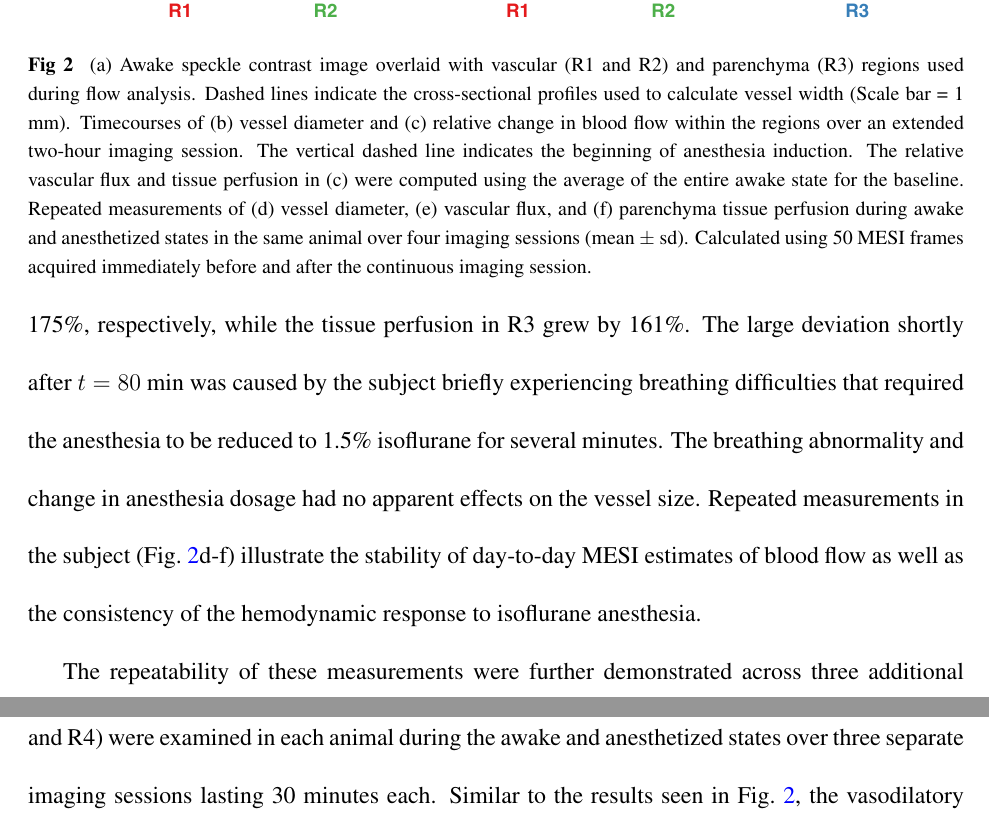
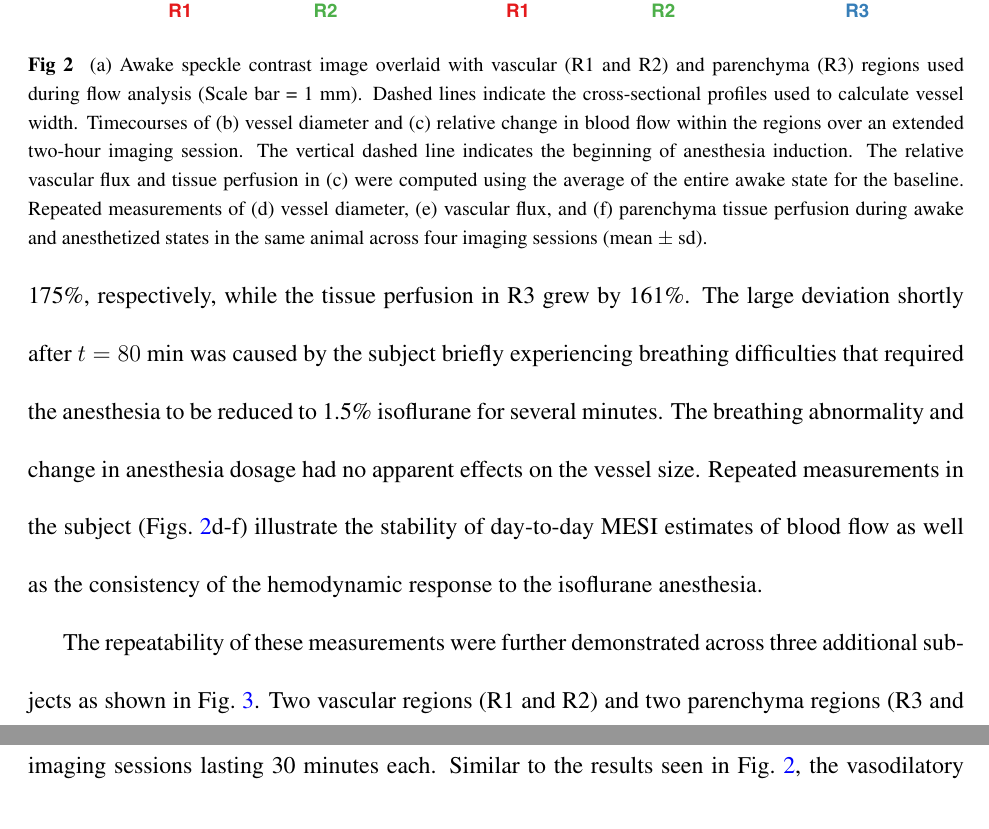
Before and after one commit to shiruken/dynamics-of-isoflurane-induced-vasodilation-and-blood-flow-of-cerebral-vasculature-revealed-by-mesi, a LaTeX paper (article.tex): two parts of pages 9 and 10 of 23, joined at a grey line, cut so that both start at the same text. Compiled offline with pdfLaTeX.

Commit message:
More revisions

```diff
--- a/article.tex
+++ b/article.tex
@@ -139,7 +139,7 @@ The systematic changes caused by general anesthesia with isoflurane are shown in
     }
 \end{figure}
 
-The temporal dynamics of the awake-to-anesthetized transition can be seen in Fig.~\ref{fig:acute}, where the change in blood flow within two veins and one parenchyma region were analyzed during the extended two-hour imaging session. The cross sections used to estimate $d_{vessel}$ are depicted in Fig.~\ref{fig:acute}a with the resulting changes in vessel diameter shown in Fig.~\ref{fig:acute}b. The width of the two vessels remained steady throughout the awake measurements but increased under anesthesia, with the larger vessel (R1) growing by over 50\% after an hour of exposure. This vasodilation was also accompanied by an increase in blood flow as measured by the relative changes in vascular flux and parenchymal tissue perfusion (Fig.~\ref{fig:acute}c). The vascular flux in R1 and R2 increased by 267\% and 175\%, respectively, while the tissue perfusion in R3 grew by 161\%. The large deviation shortly after $t = 80$ min was caused by the subject briefly experiencing breathing difficulties that required the anesthesia to be reduced to 1.5\% isoflurane for several minutes. The breathing abnormality and change in anesthesia dosage had no apparent effects on the vessel size. Repeated measurements in the subject (Fig.~\ref{fig:acute}d-f) illustrate the stability of day-to-day MESI estimates of blood flow as well as the consistency of the hemodynamic response to isoflurane anesthesia.
+The temporal dynamics of the awake-to-anesthetized transition can be seen in Fig.~\ref{fig:acute}, where the change in blood flow within two veins (R1 and R2) and one parenchyma region (R3) were analyzed during the extended two-hour imaging session. The cross sections used to estimate $d_{vessel}$ are depicted in Fig.~\ref{fig:acute}a with the resulting changes in vessel diameter shown in Fig.~\ref{fig:acute}b. The width of the two vessels remained steady throughout the awake measurements but increased under anesthesia, with the larger vessel (R1) growing by over 50\% after an hour of exposure. This vasodilation was also accompanied by an increase in blood flow as measured by the relative changes in vascular flux and parenchymal tissue perfusion (Fig.~\ref{fig:acute}c). The vascular flux in R1 and R2 increased by 267\% and 175\%, respectively, while the tissue perfusion in R3 grew by 161\%. The large deviation shortly after $t = 80$ min was caused by the subject briefly experiencing breathing difficulties that required the anesthesia to be reduced to 1.5\% isoflurane for several minutes. The breathing abnormality and change in anesthesia dosage had no apparent effects on the vessel size. Repeated measurements in the subject (Figs.~\ref{fig:acute}d-f) illustrate the stability of day-to-day MESI estimates of blood flow as well as the consistency of the hemodynamic response to the isoflurane anesthesia.
 
 % Figure 2 - Extended Awake to Anesthetized Measurements
 \begin{figure}
@@ -150,11 +150,11 @@ The temporal dynamics of the awake-to-anesthetized transition can be seen in Fig
     \end{center}
     \caption {
         \label{fig:acute}
-        (a) Awake speckle contrast image overlaid with vascular (R1 and R2) and parenchyma (R3) regions used during flow analysis. Dashed lines indicate the cross-sectional profiles used to calculate vessel width (Scale bar = 1 mm). Timecourses of (b) vessel diameter and (c) relative change in blood flow within the regions over an extended two-hour imaging session. The vertical dashed line indicates the beginning of anesthesia induction. The relative vascular flux and tissue perfusion in (c) were computed using the average of the entire awake state for the baseline. Repeated measurements of (d) vessel diameter, (e) vascular flux, and (f) parenchyma tissue perfusion during awake and anesthetized states in the same animal over four imaging sessions (mean $\pm$ sd). Calculated using 50 MESI frames acquired immediately before and after the continuous imaging session.
+        (a) Awake speckle contrast image overlaid with vascular (R1 and R2) and parenchyma (R3) regions used during flow analysis (Scale bar = 1 mm). Dashed lines indicate the cross-sectional profiles used to calculate vessel width. Timecourses of (b) vessel diameter and (c) relative change in blood flow within the regions over an extended two-hour imaging session. The vertical dashed line indicates the beginning of anesthesia induction. The relative vascular flux and tissue perfusion in (c) were computed using the average of the entire awake state for the baseline. Repeated measurements of (d) vessel diameter, (e) vascular flux, and (f) parenchyma tissue perfusion during awake and anesthetized states in the same animal across four imaging sessions (mean $\pm$ sd).
     }
 \end{figure}
 
-The repeatability of these measurements were further demonstrated across three additional subjects as shown in Fig.~\ref{fig:summary}. Two vascular regions (R1 and R2) and two parenchyma regions (R3 and R4) were examined in each animal during the awake and anesthetized states over three separate imaging sessions lasting 30 minutes each. Similar to the results seen in Fig.~\ref{fig:acute}, the vasodilatory effects of isoflurane anesthesia induced large changes in the cortical hemodynamics. On average, vessel width increased by 13\% and vascular flux increased by over 80\%, with the exception of R2 from Subject 1, which only experienced minimal vasodilation (+1.4\%) and therefore a smaller increase in vascular flux (+63\%). The perfusion of parenchymal regions increased on average by 80\% across all three subjects.
+The repeatability of these measurements were further demonstrated across three additional subjects as shown in Fig.~\ref{fig:summary}. Two vascular regions (R1 and R2) and two parenchyma regions (R3 and R4) were examined in each animal during the awake and anesthetized states across three separate imaging sessions lasting 30 minutes each. Similar to the results seen in Fig.~\ref{fig:acute}, the vasodilatory effects of isoflurane anesthesia induced large changes in the cortical hemodynamics. On average, vessel width increased by 13\% and vascular flux increased by over 80\%, with the exception of R2 from Subject 1, which only experienced minimal vasodilation (+1.4\%) and therefore a smaller increase in vascular flux (+63\%). The perfusion of parenchymal regions increased on average by 80\% across all three subjects.
 
 % Figure 3 - Awake to Anesthetized Results Summary
 \begin{figure}
```
Also changed, not shown: Figure1.pdf, Figure2.pdf, article.tex (10 more changed lines), 1 other file.
